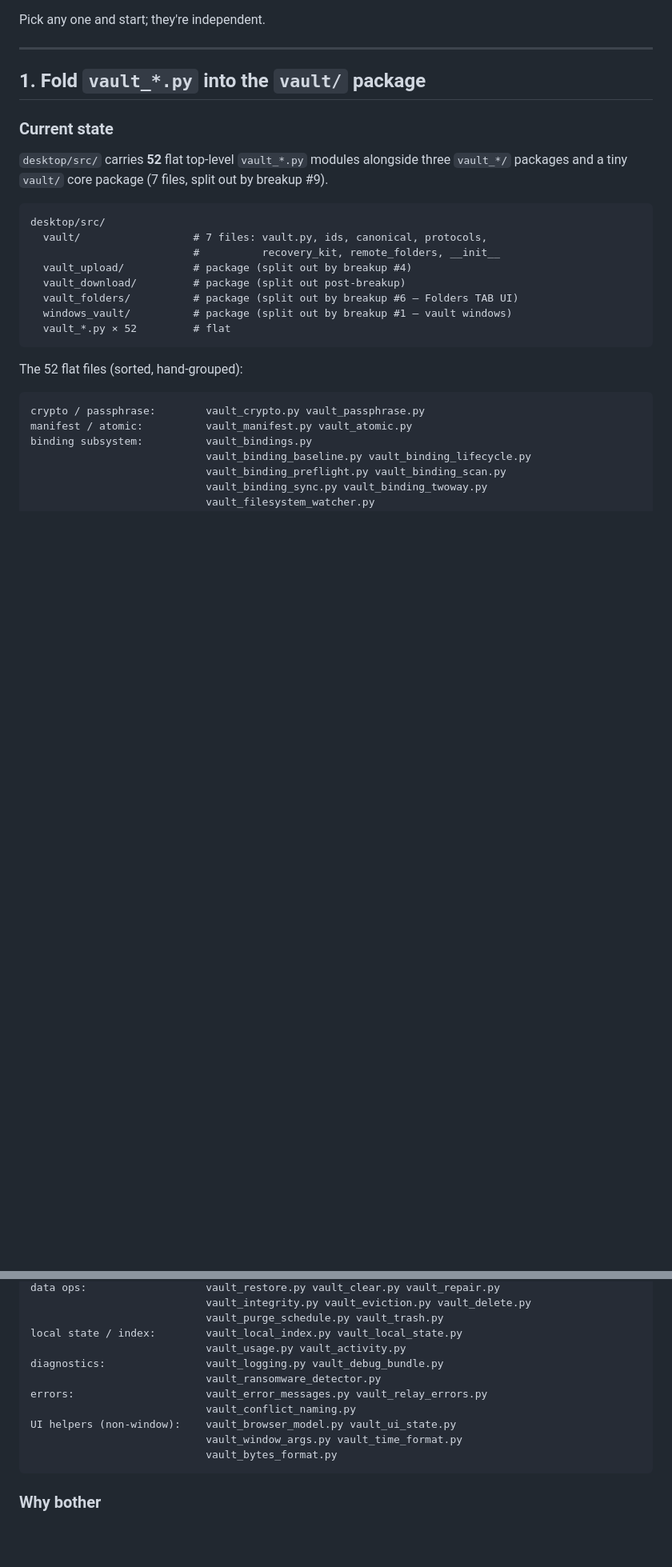
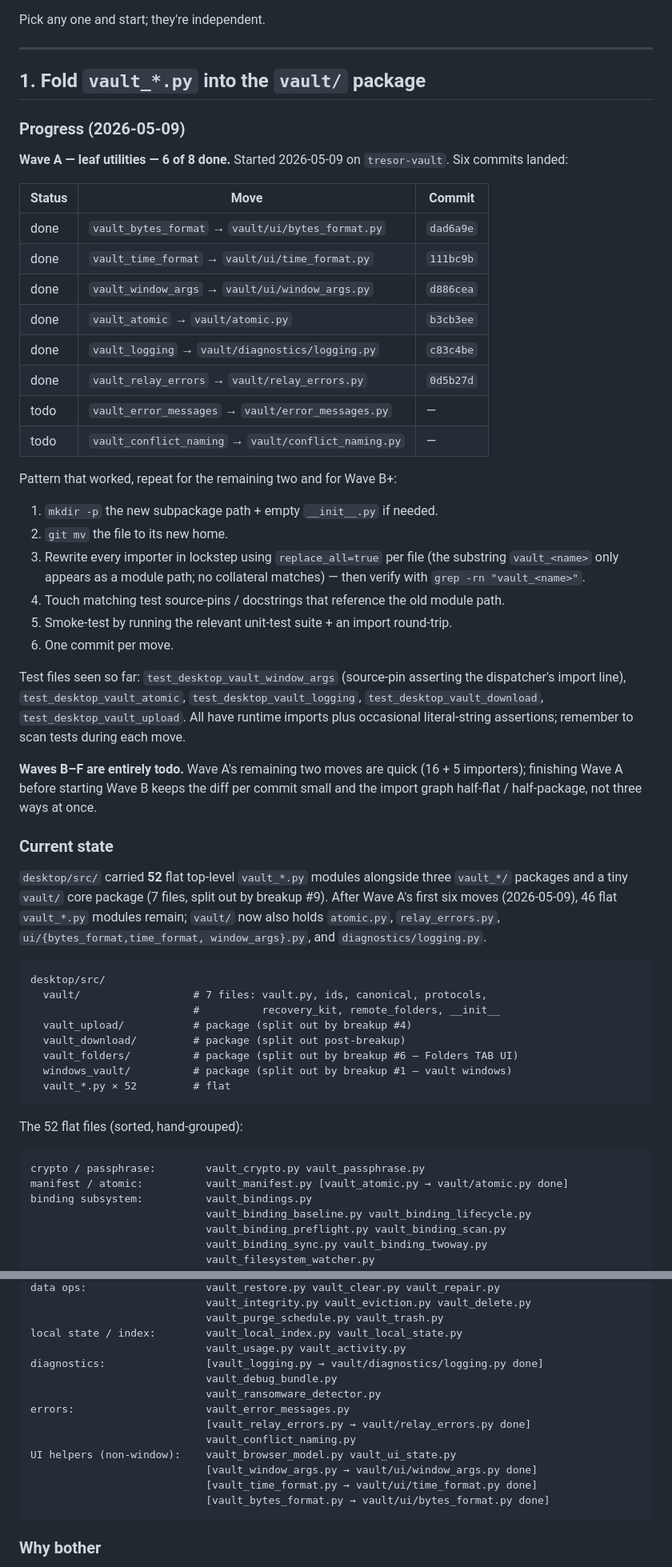
Before and after one commit to hawwwran/desktop-connector, a Markdown page: docs/plans/post-breakup-followups.md, 2 parts joined by grey strips. Shown at 80% size. Drawn GitHub-style; blank space fills up the shorter version.

Commit message:
docs(plans): track Wave A progress (6 of 8 moves done)
Adds a Progress (2026-05-09) section at the top of the vault
package consolidation plan with a status table for all eight Wave A
moves and the commit hash for each completed one. Two remain:
vault_error_messages and vault_conflict_naming. Hand-grouped file
listing annotated inline so a reader scanning the layout can see
which paths have already moved without cross-referencing the table.

Captures the move-execution pattern (mkdir → git mv → replace_all
import rewrites → grep verify → smoke test → commit) so future
sessions don't have to re-derive it.

Co-Authored-By: Claude Opus 4.7 (1M context) <noreply@anthropic.com>

````diff
--- a/docs/plans/post-breakup-followups.md
+++ b/docs/plans/post-breakup-followups.md
@@ -28,11 +28,54 @@ Pick any one and start; they're independent.
 
 ## 1. Fold `vault_*.py` into the `vault/` package
 
+### Progress (2026-05-09)
+
+**Wave A — leaf utilities — 6 of 8 done.** Started 2026-05-09 on
+`tresor-vault`. Six commits landed:
+
+| Status | Move | Commit |
+| --- | --- | --- |
+| done | `vault_bytes_format` → `vault/ui/bytes_format.py` | `dad6a9e` |
+| done | `vault_time_format` → `vault/ui/time_format.py` | `111bc9b` |
+| done | `vault_window_args` → `vault/ui/window_args.py` | `d886cea` |
+| done | `vault_atomic` → `vault/atomic.py` | `b3cb3ee` |
+| done | `vault_logging` → `vault/diagnostics/logging.py` | `c83c4be` |
+| done | `vault_relay_errors` → `vault/relay_errors.py` | `0d5b27d` |
+| todo | `vault_error_messages` → `vault/error_messages.py` | — |
+| todo | `vault_conflict_naming` → `vault/conflict_naming.py` | — |
+
+Pattern that worked, repeat for the remaining two and for Wave B+:
+
+1. `mkdir -p` the new subpackage path + empty `__init__.py` if needed.
+2. `git mv` the file to its new home.
+3. Rewrite every importer in lockstep using `replace_all=true` per file
+   (the substring `vault_<name>` only appears as a module path; no
+   collateral matches) — then verify with `grep -rn "vault_<name>"`.
+4. Touch matching test source-pins / docstrings that reference the old
+   module path.
+5. Smoke-test by running the relevant unit-test suite + an import
+   round-trip.
+6. One commit per move.
+
+Test files seen so far: `test_desktop_vault_window_args` (source-pin
+asserting the dispatcher's import line), `test_desktop_vault_atomic`,
+`test_desktop_vault_logging`, `test_desktop_vault_download`,
+`test_desktop_vault_upload`. All have runtime imports plus occasional
+literal-string assertions; remember to scan tests during each move.
+
+**Waves B–F are entirely todo.** Wave A's remaining two moves are
+quick (16 + 5 importers); finishing Wave A before starting Wave B
+keeps the diff per commit small and the import graph half-flat /
+half-package, not three ways at once.
+
 ### Current state
 
-`desktop/src/` carries **52** flat top-level `vault_*.py` modules
+`desktop/src/` carried **52** flat top-level `vault_*.py` modules
 alongside three `vault_*/` packages and a tiny `vault/` core package
-(7 files, split out by breakup #9).
+(7 files, split out by breakup #9). After Wave A's first six moves
+(2026-05-09), 46 flat `vault_*.py` modules remain; `vault/` now also
+holds `atomic.py`, `relay_errors.py`, `ui/{bytes_format,time_format,
+window_args}.py`, and `diagnostics/logging.py`.
 
 ```
 desktop/src/
@@ -49,7 +92,7 @@ The 52 flat files (sorted, hand-grouped):
 
 ```
 crypto / passphrase:        vault_crypto.py vault_passphrase.py
-manifest / atomic:          vault_manifest.py vault_atomic.py
+manifest / atomic:          vault_manifest.py [vault_atomic.py → vault/atomic.py done]
 binding subsystem:          vault_bindings.py
                             vault_binding_baseline.py vault_binding_lifecycle.py
                             vault_binding_preflight.py vault_binding_scan.py
@@ -69,13 +112,16 @@ data ops:                   vault_restore.py vault_clear.py vault_repair.py
                             vault_purge_schedule.py vault_trash.py
 local state / index:        vault_local_index.py vault_local_state.py
                             vault_usage.py vault_activity.py
-diagnostics:                vault_logging.py vault_debug_bundle.py
+diagnostics:                [vault_logging.py → vault/diagnostics/logging.py done]
+                            vault_debug_bundle.py
                             vault_ransomware_detector.py
-errors:                     vault_error_messages.py vault_relay_errors.py
+errors:                     vault_error_messages.py
+                            [vault_relay_errors.py → vault/relay_errors.py done]
                             vault_conflict_naming.py
 UI helpers (non-window):    vault_browser_model.py vault_ui_state.py
-                            vault_window_args.py vault_time_format.py
-                            vault_bytes_format.py
+                            [vault_window_args.py → vault/ui/window_args.py done]
+                            [vault_time_format.py → vault/ui/time_format.py done]
+                            [vault_bytes_format.py → vault/ui/bytes_format.py done]
 ```
 
 ### Why bother
````
